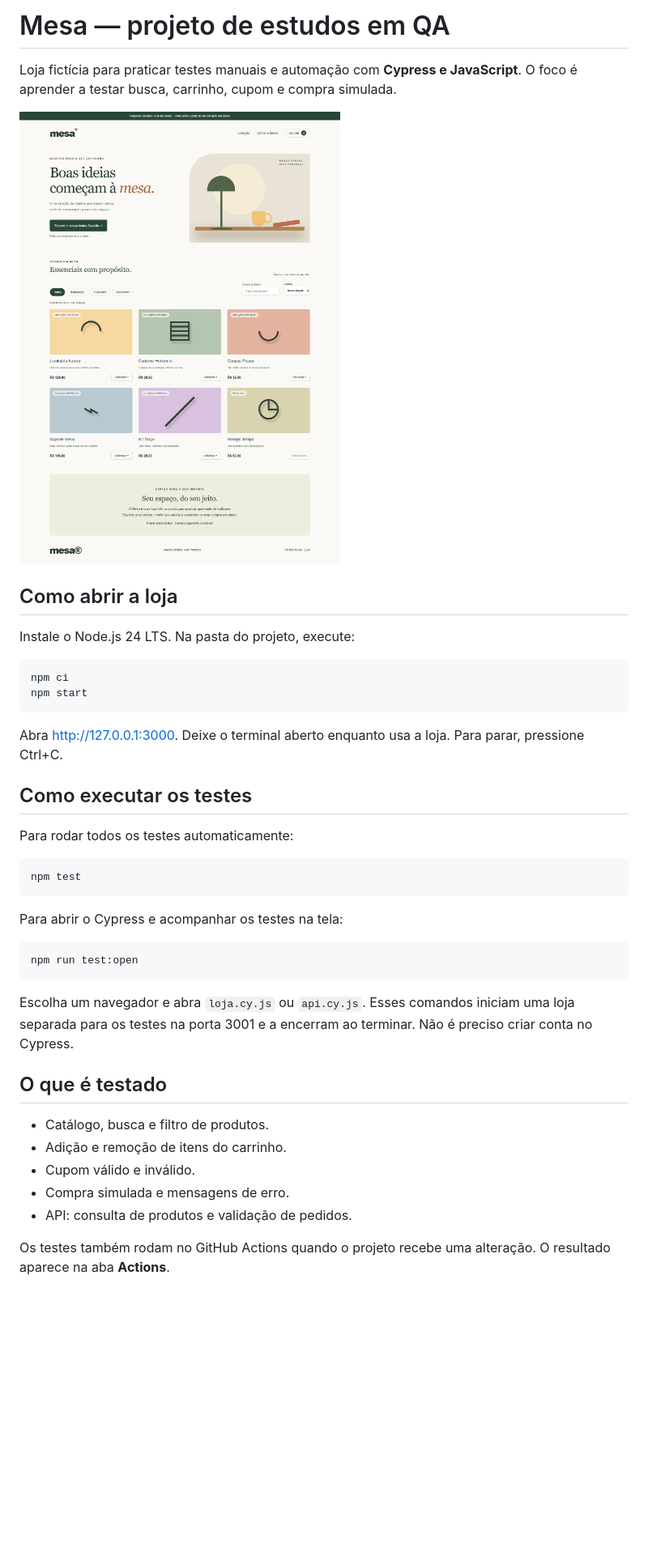
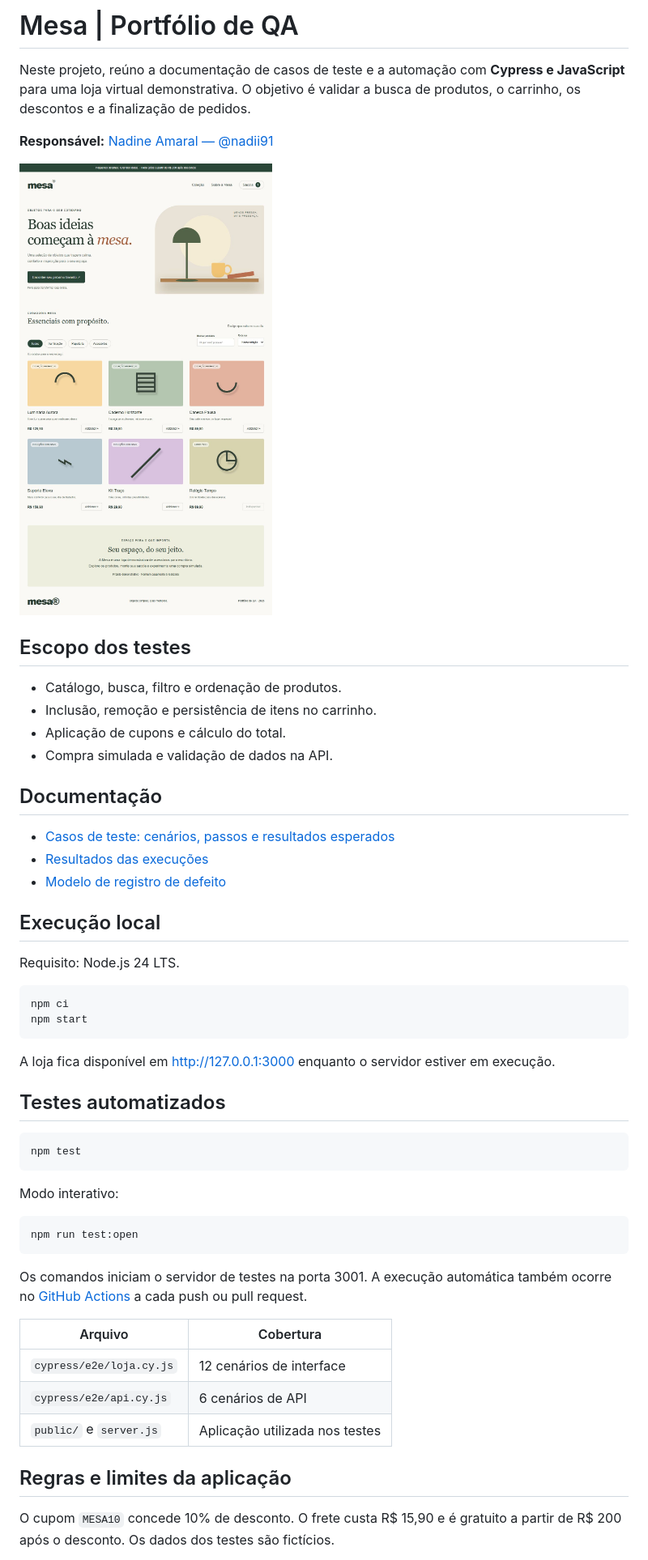
Before and after one commit to nadii91/mesa-qa, a Markdown page: README.md, the part around one of its changes. Shown at 81% size. GitHub-like rendering; pictures changed too: docs/preview.png; blank space fills up the shorter version.

Commit message:
docs: documenta casos de teste e escopo do projeto

````diff
--- a/README.md
+++ b/README.md
@@ -1,43 +1,56 @@
-# Mesa — projeto de estudos em QA
+# Mesa | Portfólio de QA
 
-Loja fictícia para praticar testes manuais e automação com **Cypress e JavaScript**. O foco é aprender a testar busca, carrinho, cupom e compra simulada.
+Neste projeto, reúno a documentação de casos de teste e a automação com **Cypress e JavaScript** para uma loja virtual demonstrativa. O objetivo é validar a busca de produtos, o carrinho, os descontos e a finalização de pedidos.
+
+**Responsável:** [Nadine Amaral — @nadii91](https://github.com/nadii91)
 
 ![Loja Mesa](docs/preview.png)
 
-## Como abrir a loja
+## Escopo dos testes
 
-Instale o Node.js 24 LTS. Na pasta do projeto, execute:
+- Catálogo, busca, filtro e ordenação de produtos.
+- Inclusão, remoção e persistência de itens no carrinho.
+- Aplicação de cupons e cálculo do total.
+- Compra simulada e validação de dados na API.
+
+## Documentação
+
+- [Casos de teste: cenários, passos e resultados esperados](docs/casos-de-teste.md)
+- [Resultados das execuções](docs/resultados.md)
+- [Modelo de registro de defeito](docs/bug-template.md)
+
+## Execução local
+
+Requisito: Node.js 24 LTS.
 
 ```sh
 npm ci
 npm start
 ```
 
-Abra http://127.0.0.1:3000. Deixe o terminal aberto enquanto usa a loja. Para parar, pressione Ctrl+C.
+A loja fica disponível em http://127.0.0.1:3000 enquanto o servidor estiver em execução.
 
-## Como executar os testes
-
-Para rodar todos os testes automaticamente:
+## Testes automatizados
 
 ```sh
 npm test
 ```
 
-Para abrir o Cypress e acompanhar os testes na tela:
+Modo interativo:
 
 ```sh
 npm run test:open
 ```
 
-Escolha um navegador e abra `loja.cy.js` ou `api.cy.js`. Esses comandos iniciam uma loja separada para os testes na porta 3001 e a encerram ao terminar. Não é preciso criar conta no Cypress.
+Os comandos iniciam o servidor de testes na porta 3001. A execução automática também ocorre no [GitHub Actions](https://github.com/nadii91/mesa-qa/actions) a cada push ou pull request.
 
-## O que é testado
+| Arquivo | Cobertura |
+|---|---|
+| `cypress/e2e/loja.cy.js` | 12 cenários de interface |
+| `cypress/e2e/api.cy.js` | 6 cenários de API |
+| `public/` e `server.js` | Aplicação utilizada nos testes |
 
-- Catálogo, busca e filtro de produtos.
-- Adição e remoção de itens do carrinho.
-- Cupom válido e inválido.
-- Compra simulada e mensagens de erro.
-- API: consulta de produtos e validação de pedidos.
+## Regras e limites da aplicação
 
-Os testes também rodam no GitHub Actions quando o projeto recebe uma alteração. O resultado aparece na aba **Actions**.
+O cupom `MESA10` concede 10% de desconto. O frete custa R$ 15,90 e é gratuito a partir de R$ 200 após o desconto. Os dados dos testes são fictícios.
 
````
Also changed, not shown: other parts of README.md (+1 -15 lines), docs/bug-template.md (+32 -12 lines), docs/casos-de-teste.md (added, +474 -0 lines), docs/guia-cypress.md (deleted, +0 -30 lines), docs/plano-de-testes.md (deleted, +0 -22 lines), docs/resultados.md (+3 -3 lines), 4 other files.
